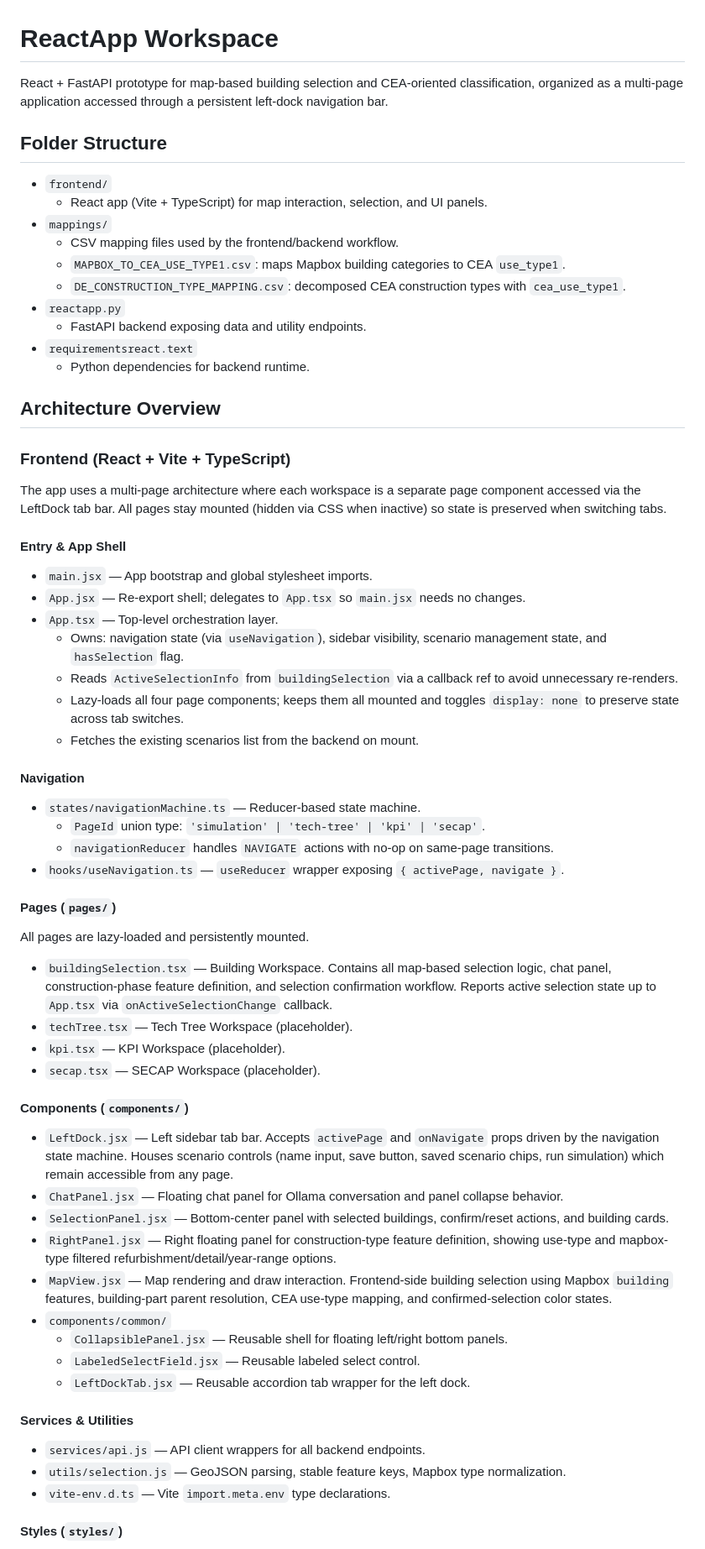
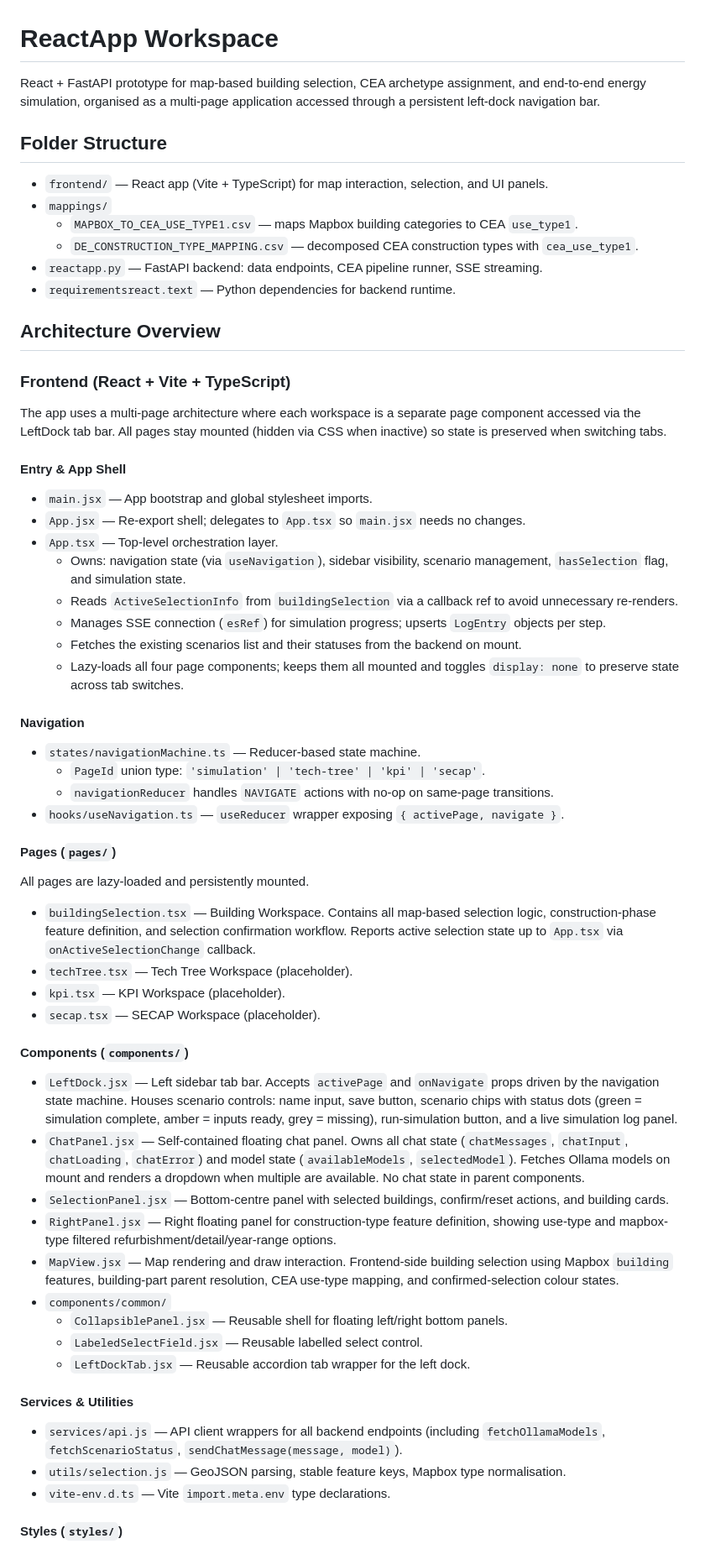
Before and after one commit to theemelody/AUP_Gui-, a Markdown page: reactapp/README.md, the part around one of its changes. Shown at 84% size. Rendered like a GitHub page.

```diff
--- a/reactapp/README.md
+++ b/reactapp/README.md
@@ -1,19 +1,15 @@
 # ReactApp Workspace
 
-React + FastAPI prototype for map-based building selection and CEA-oriented classification, organized as a multi-page application accessed through a persistent left-dock navigation bar.
+React + FastAPI prototype for map-based building selection, CEA archetype assignment, and end-to-end energy simulation, organised as a multi-page application accessed through a persistent left-dock navigation bar.
 
 ## Folder Structure
 
-- `frontend/`
-  - React app (Vite + TypeScript) for map interaction, selection, and UI panels.
+- `frontend/` — React app (Vite + TypeScript) for map interaction, selection, and UI panels.
 - `mappings/`
-  - CSV mapping files used by the frontend/backend workflow.
-  - `MAPBOX_TO_CEA_USE_TYPE1.csv`: maps Mapbox building categories to CEA `use_type1`.
-  - `DE_CONSTRUCTION_TYPE_MAPPING.csv`: decomposed CEA construction types with `cea_use_type1`.
-- `reactapp.py`
-  - FastAPI backend exposing data and utility endpoints.
-- `requirementsreact.text`
-  - Python dependencies for backend runtime.
+  - `MAPBOX_TO_CEA_USE_TYPE1.csv` — maps Mapbox building categories to CEA `use_type1`.
+  - `DE_CONSTRUCTION_TYPE_MAPPING.csv` — decomposed CEA construction types with `cea_use_type1`.
+- `reactapp.py` — FastAPI backend: data endpoints, CEA pipeline runner, SSE streaming.
+- `requirementsreact.text` — Python dependencies for backend runtime.
 
 ## Architecture Overview
 
@@ -26,10 +22,11 @@ The app uses a multi-page architecture where each workspace is a separate page c
 - `main.jsx` — App bootstrap and global stylesheet imports.
 - `App.jsx` — Re-export shell; delegates to `App.tsx` so `main.jsx` needs no changes.
 - `App.tsx` — Top-level orchestration layer.
-  - Owns: navigation state (via `useNavigation`), sidebar visibility, scenario management state, and `hasSelection` flag.
+  - Owns: navigation state (via `useNavigation`), sidebar visibility, scenario management, `hasSelection` flag, and simulation state.
   - Reads `ActiveSelectionInfo` from `buildingSelection` via a callback ref to avoid unnecessary re-renders.
+  - Manages SSE connection (`esRef`) for simulation progress; upserts `LogEntry` objects per step.
+  - Fetches the existing scenarios list and their statuses from the backend on mount.
   - Lazy-loads all four page components; keeps them all mounted and toggles `display: none` to preserve state across tab switches.
-  - Fetches the existing scenarios list from the backend on mount.
 
 #### Navigation
 
@@ -42,27 +39,27 @@ The app uses a multi-page architecture where each workspace is a separate page c
 
 All pages are lazy-loaded and persistently mounted.
 
-- `buildingSelection.tsx` — Building Workspace. Contains all map-based selection logic, chat panel, construction-phase feature definition, and selection confirmation workflow. Reports active selection state up to `App.tsx` via `onActiveSelectionChange` callback.
+- `buildingSelection.tsx` — Building Workspace. Contains all map-based selection logic, construction-phase feature definition, and selection confirmation workflow. Reports active selection state up to `App.tsx` via `onActiveSelectionChange` callback.
 - `techTree.tsx` — Tech Tree Workspace (placeholder).
 - `kpi.tsx` — KPI Workspace (placeholder).
 - `secap.tsx` — SECAP Workspace (placeholder).
 
 #### Components (`components/`)
 
-- `LeftDock.jsx` — Left sidebar tab bar. Accepts `activePage` and `onNavigate` props driven by the navigation state machine. Houses scenario controls (name input, save button, saved scenario chips, run simulation) which remain accessible from any page.
-- `ChatPanel.jsx` — Floating chat panel for Ollama conversation and panel collapse behavior.
-- `SelectionPanel.jsx` — Bottom-center panel with selected buildings, confirm/reset actions, and building cards.
+- `LeftDock.jsx` — Left sidebar tab bar. Accepts `activePage` and `onNavigate` props driven by the navigation state machine. Houses scenario controls: name input, save button, scenario chips with status dots (green = simulation complete, amber = inputs ready, grey = missing), run-simulation button, and a live simulation log panel.
+- `ChatPanel.jsx` — Self-contained floating chat panel. Owns all chat state (`chatMessages`, `chatInput`, `chatLoading`, `chatError`) and model state (`availableModels`, `selectedModel`). Fetches Ollama models on mount and renders a dropdown when multiple are available. No chat state in parent components.
+- `SelectionPanel.jsx` — Bottom-centre panel with selected buildings, confirm/reset actions, and building cards.
 - `RightPanel.jsx` — Right floating panel for construction-type feature definition, showing use-type and mapbox-type filtered refurbishment/detail/year-range options.
-- `MapView.jsx` — Map rendering and draw interaction. Frontend-side building selection using Mapbox `building` features, building-part parent resolution, CEA use-type mapping, and confirmed-selection color states.
+- `MapView.jsx` — Map rendering and draw interaction. Frontend-side building selection using Mapbox `building` features, building-part parent resolution, CEA use-type mapping, and confirmed-selection colour states.
 - `components/common/`
   - `CollapsiblePanel.jsx` — Reusable shell for floating left/right bottom panels.
-  - `LabeledSelectField.jsx` — Reusable labeled select control.
+  - `LabeledSelectField.jsx` — Reusable labelled select control.
   - `LeftDockTab.jsx` — Reusable accordion tab wrapper for the left dock.
 
 #### Services & Utilities
 
-- `services/api.js` — API client wrappers for all backend endpoints.
-- `utils/selection.js` — GeoJSON parsing, stable feature keys, Mapbox type normalization.
+- `services/api.js` — API client wrappers for all backend endpoints (including `fetchOllamaModels`, `fetchScenarioStatus`, `sendChatMessage(message, model)`).
+- `utils/selection.js` — GeoJSON parsing, stable feature keys, Mapbox type normalisation.
 - `vite-env.d.ts` — Vite `import.meta.env` type declarations.
 
 #### Styles (`styles/`)
```
Also changed, not shown: other parts of reactapp/README.md (+77 -14 lines).
